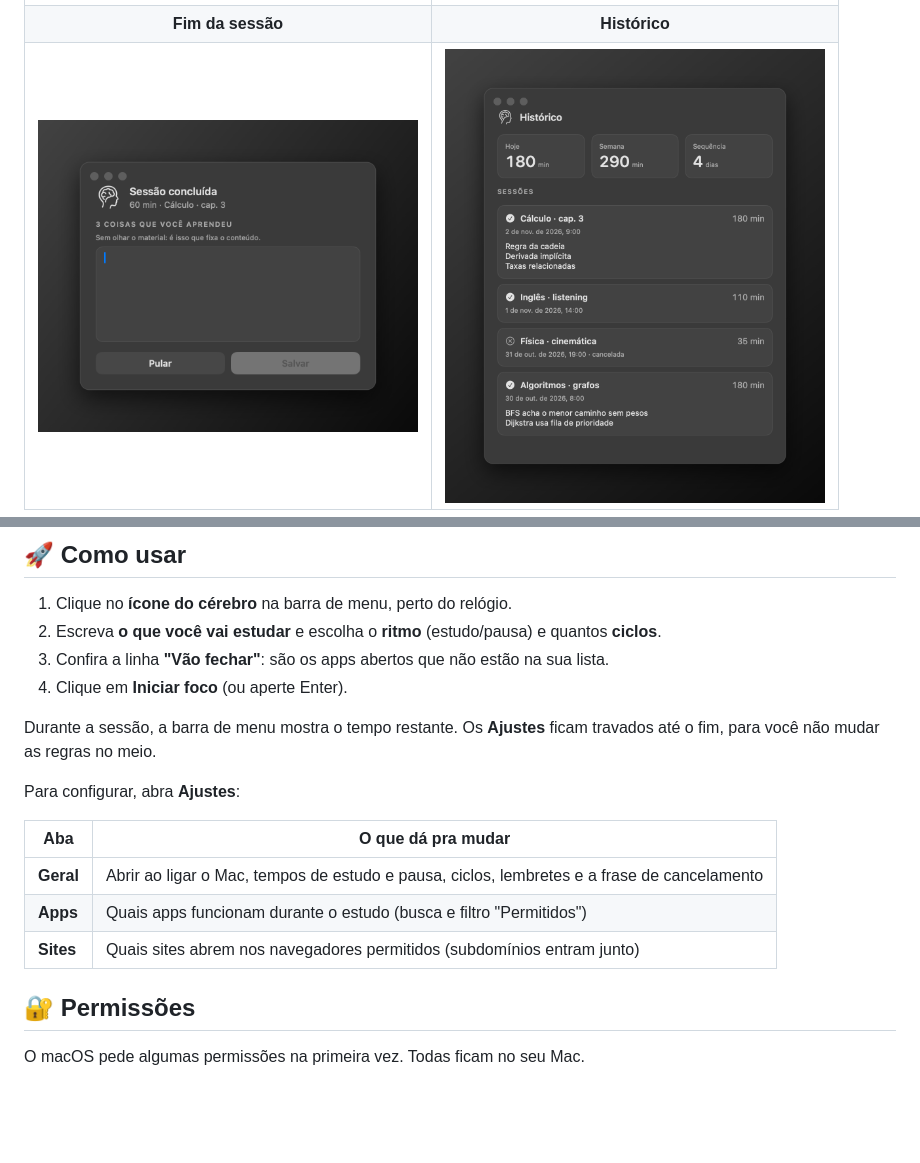
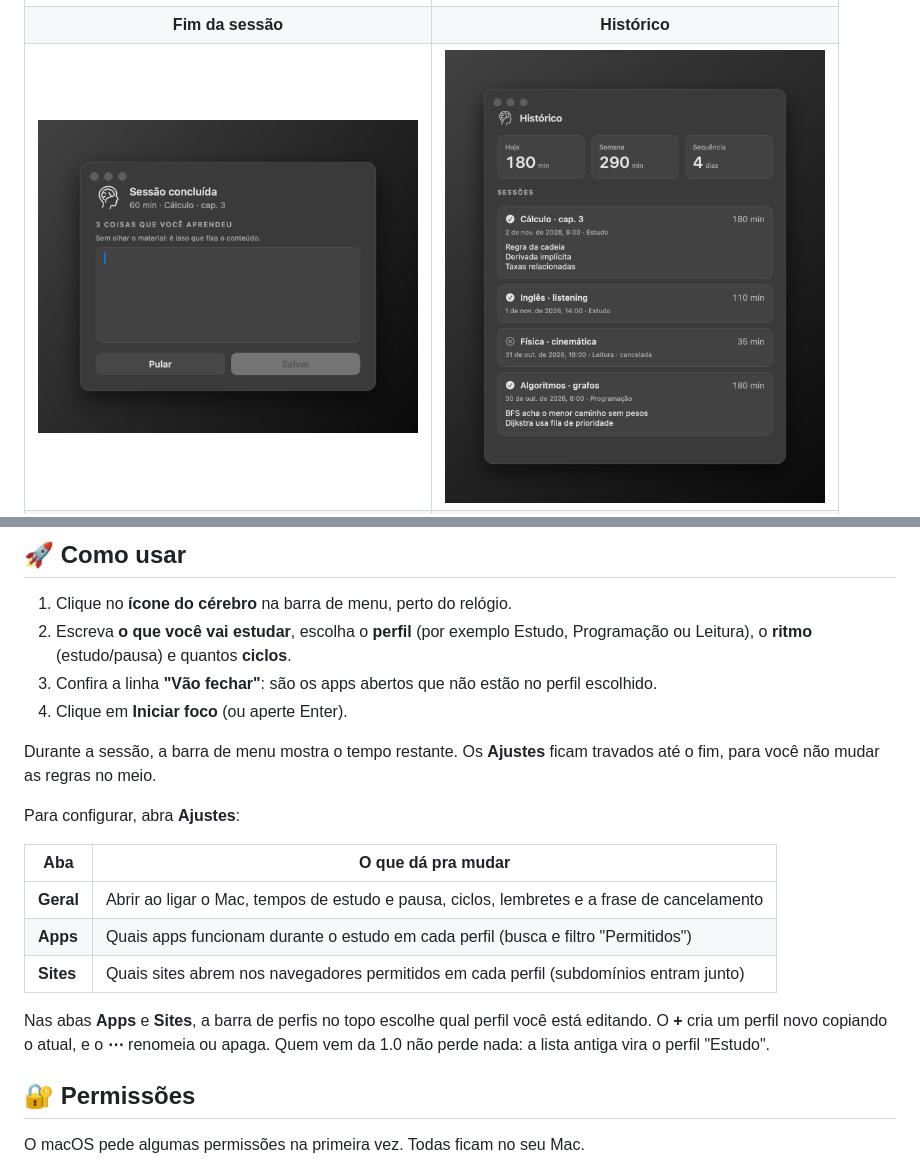
Before and after one commit to Magnumja/sinapse, a Markdown page: README.md, 2 parts joined by grey strips. Rendered like a GitHub page; pictures changed too: docs/screenshots/historico.png; blank space fills up the shorter version.

```diff
--- a/README.md
+++ b/README.md
@@ -76,8 +75,8 @@ Veja [Compilar a partir do código](#-compilar-a-partir-do-código).
 ## 🚀 Como usar
 
 1. Clique no **ícone do cérebro** na barra de menu, perto do relógio.
-2. Escreva **o que você vai estudar** e escolha o **ritmo** (estudo/pausa) e quantos **ciclos**.
-3. Confira a linha **"Vão fechar"**: são os apps abertos que não estão na sua lista.
+2. Escreva **o que você vai estudar**, escolha o **perfil** (por exemplo Estudo, Programação ou Leitura), o **ritmo** (estudo/pausa) e quantos **ciclos**.
+3. Confira a linha **"Vão fechar"**: são os apps abertos que não estão no perfil escolhido.
 4. Clique em **Iniciar foco** (ou aperte Enter).
 
 Durante a sessão, a barra de menu mostra o tempo restante. Os **Ajustes** ficam travados até o fim, para você não mudar as regras no meio.
@@ -87,8 +86,10 @@ Para configurar, abra **Ajustes**:
 | Aba | O que dá pra mudar |
 | --- | --- |
 | **Geral** | Abrir ao ligar o Mac, tempos de estudo e pausa, ciclos, lembretes e a frase de cancelamento |
-| **Apps** | Quais apps funcionam durante o estudo (busca e filtro "Permitidos") |
-| **Sites** | Quais sites abrem nos navegadores permitidos (subdomínios entram junto) |
+| **Apps** | Quais apps funcionam durante o estudo em cada perfil (busca e filtro "Permitidos") |
+| **Sites** | Quais sites abrem nos navegadores permitidos em cada perfil (subdomínios entram junto) |
+
+Nas abas **Apps** e **Sites**, a barra de perfis no topo escolhe qual perfil você está editando. O **+** cria um perfil novo copiando o atual, e o **⋯** renomeia ou apaga. Quem vem da 1.0 não perde nada: a lista antiga vira o perfil "Estudo".
 
 ## 🔐 Permissões
 
```
Also changed, not shown: other parts of README.md (+4 -5 lines), docs/screenshots/menu.png, docs/screenshots/perfis.png (added), docs/screenshots/sessao.png, 6 other files.
